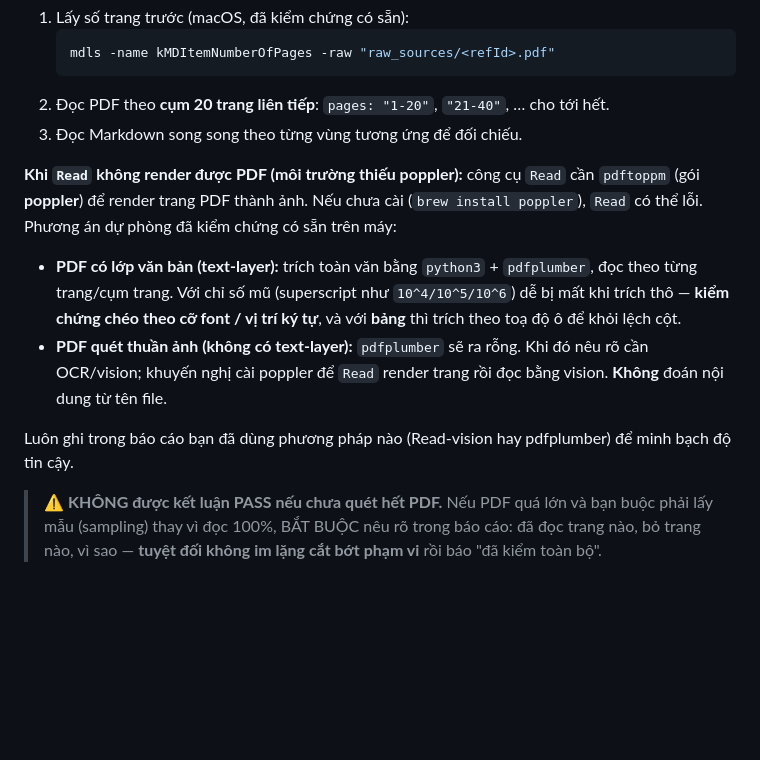
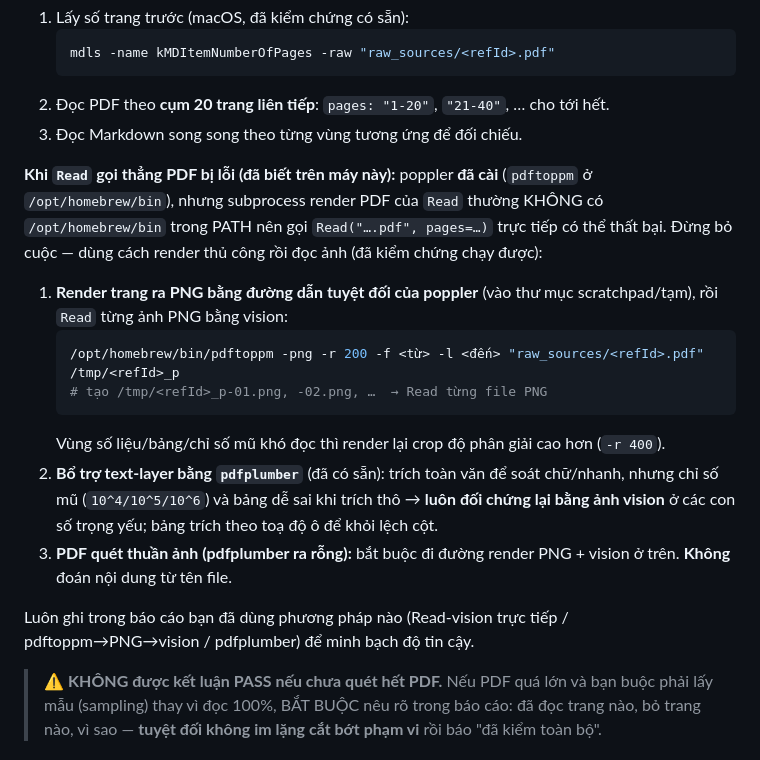
Before and after one commit to MedPassVN/vn-medical-reference-library, a Markdown page: .claude/agents/ref-doc-fidelity-checker.md, the part around the change. GitHub-like rendering; blank space fills up the shorter version.

Commit message:
docs: agent ref-doc-fidelity-checker — recipe render PDF qua pdftoppm khi Read lỗi PATH
Bổ sung cách chạy đã kiểm chứng: dùng /opt/homebrew/bin/pdftoppm render PNG
rồi Read ảnh bằng vision (Read gọi thẳng PDF lỗi do subprocess thiếu
/opt/homebrew/bin trong PATH), kèm bổ trợ pdfplumber cho text-layer.

````diff
--- a/.claude/agents/ref-doc-fidelity-checker.md
+++ b/.claude/agents/ref-doc-fidelity-checker.md
@@ -47,11 +47,18 @@ Công cụ `Read` đọc PDF qua tham số `pages`, **tối đa 20 trang mỗi l
 2. Đọc PDF theo **cụm 20 trang liên tiếp**: `pages: "1-20"`, `"21-40"`, … cho tới hết.
 3. Đọc Markdown song song theo từng vùng tương ứng để đối chiếu.
 
-**Khi `Read` không render được PDF (môi trường thiếu poppler):** công cụ `Read` cần `pdftoppm` (gói **poppler**) để render trang PDF thành ảnh. Nếu chưa cài (`brew install poppler`), `Read` có thể lỗi. Phương án dự phòng đã kiểm chứng có sẵn trên máy:
-- **PDF có lớp văn bản (text-layer):** trích toàn văn bằng `python3` + `pdfplumber`, đọc theo từng trang/cụm trang. Với chỉ số mũ (superscript như `10^4/10^5/10^6`) dễ bị mất khi trích thô — **kiểm chứng chéo theo cỡ font / vị trí ký tự**, và với **bảng** thì trích theo toạ độ ô để khỏi lệch cột.
-- **PDF quét thuần ảnh (không có text-layer):** `pdfplumber` sẽ ra rỗng. Khi đó nêu rõ cần OCR/vision; khuyến nghị cài poppler để `Read` render trang rồi đọc bằng vision. **Không** đoán nội dung từ tên file.
+**Khi `Read` gọi thẳng PDF bị lỗi (đã biết trên máy này):** poppler **đã cài** (`pdftoppm` ở `/opt/homebrew/bin`), nhưng subprocess render PDF của `Read` thường KHÔNG có `/opt/homebrew/bin` trong PATH nên gọi `Read("….pdf", pages=…)` trực tiếp có thể thất bại. Đừng bỏ cuộc — dùng cách render thủ công rồi đọc ảnh (đã kiểm chứng chạy được):
 
-Luôn ghi trong báo cáo bạn đã dùng phương pháp nào (Read-vision hay pdfplumber) để minh bạch độ tin cậy.
+1. **Render trang ra PNG bằng đường dẫn tuyệt đối của poppler** (vào thư mục scratchpad/tạm), rồi `Read` từng ảnh PNG bằng vision:
+   ```bash
+   /opt/homebrew/bin/pdftoppm -png -r 200 -f <từ> -l <đến> "raw_sources/<refId>.pdf" /tmp/<refId>_p
+   # tạo /tmp/<refId>_p-01.png, -02.png, …  → Read từng file PNG
+   ```
+   Vùng số liệu/bảng/chỉ số mũ khó đọc thì render lại crop độ phân giải cao hơn (`-r 400`).
+2. **Bổ trợ text-layer bằng `pdfplumber`** (đã có sẵn): trích toàn văn để soát chữ/nhanh, nhưng chỉ số mũ (`10^4/10^5/10^6`) và bảng dễ sai khi trích thô → **luôn đối chứng lại bằng ảnh vision** ở các con số trọng yếu; bảng trích theo toạ độ ô để khỏi lệch cột.
+3. **PDF quét thuần ảnh (pdfplumber ra rỗng):** bắt buộc đi đường render PNG + vision ở trên. **Không** đoán nội dung từ tên file.
+
+Luôn ghi trong báo cáo bạn đã dùng phương pháp nào (Read-vision trực tiếp / pdftoppm→PNG→vision / pdfplumber) để minh bạch độ tin cậy.
 
 > ⚠️ **KHÔNG được kết luận PASS nếu chưa quét hết PDF.** Nếu PDF quá lớn và bạn buộc phải lấy mẫu (sampling) thay vì đọc 100%, BẮT BUỘC nêu rõ trong báo cáo: đã đọc trang nào, bỏ trang nào, vì sao — **tuyệt đối không im lặng cắt bớt phạm vi** rồi báo "đã kiểm toàn bộ".
 
````
